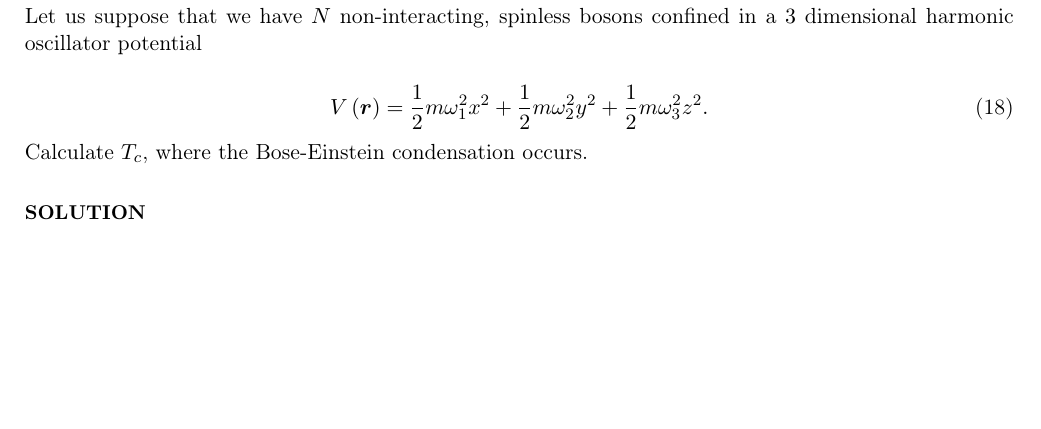
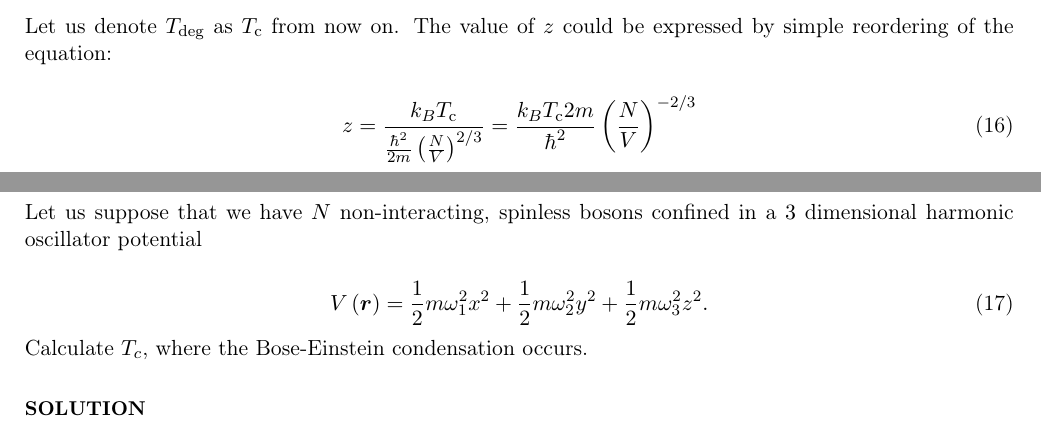
Before and after one commit to masterdesky/ELTE_Statistical_Physics_2019, a LaTeX problem sheet (Homework 2/src/main.tex, which reads Homework 2/src/text_src/problem_3.tex): part of page 5 of 5 before the commit and two parts of pages 4 and 5 of 5 after it, the two joined at a grey line, cut at the place of the change, the shorter picture padded with empty space. Compiled offline with pdfLaTeX.

Commit message:
hw2 updates

```diff
--- a/Homework 2/src/text_src/problem_3.tex
+++ b/Homework 2/src/text_src/problem_3.tex
@@ -15,3 +15,13 @@ z \frac{\hbar^{2}}{2m} \left( \frac{N}{V} \right)^{2/3}
 where $z$ is a dimensionless number. Calculate this number $z$ exactly and numerically.
 
 \subsection*{Solution}
+Let us denote $T_{\text{deg}}$ as $T_{\text{c}}$ from now on. The value of $z$ could be expressed by simple reordering of the equation:
+
+\begin{equation}
+z
+=
+\frac{k_{B} T_{\text{c}}}{\frac{\hbar^{2}}{2m} \left( \frac{N}{V} \right)^{2/3}}
+=
+\frac{k_{B} T_{\text{c}} 2m}{\hbar^{2}}
+\left( \frac{N}{V} \right)^{-2/3}
+\end{equation}
```
Also changed, not shown: Homework 2/src/text_src/problem_2.tex (+1 -1 lines), Homework 2/src/main.pdf, Homework 2/src/text_src/problem_3.tex (8 more changed lines), 5 other files.
